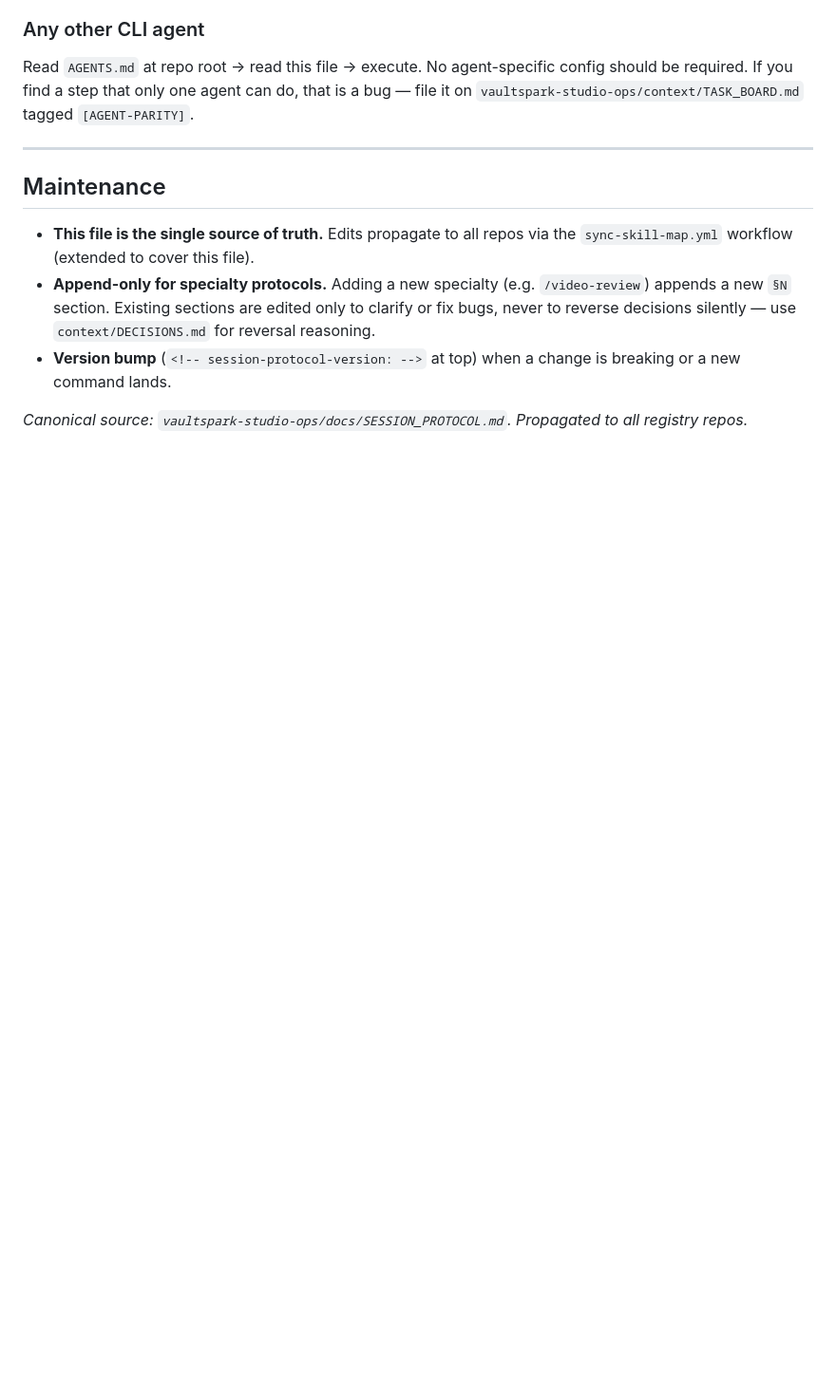
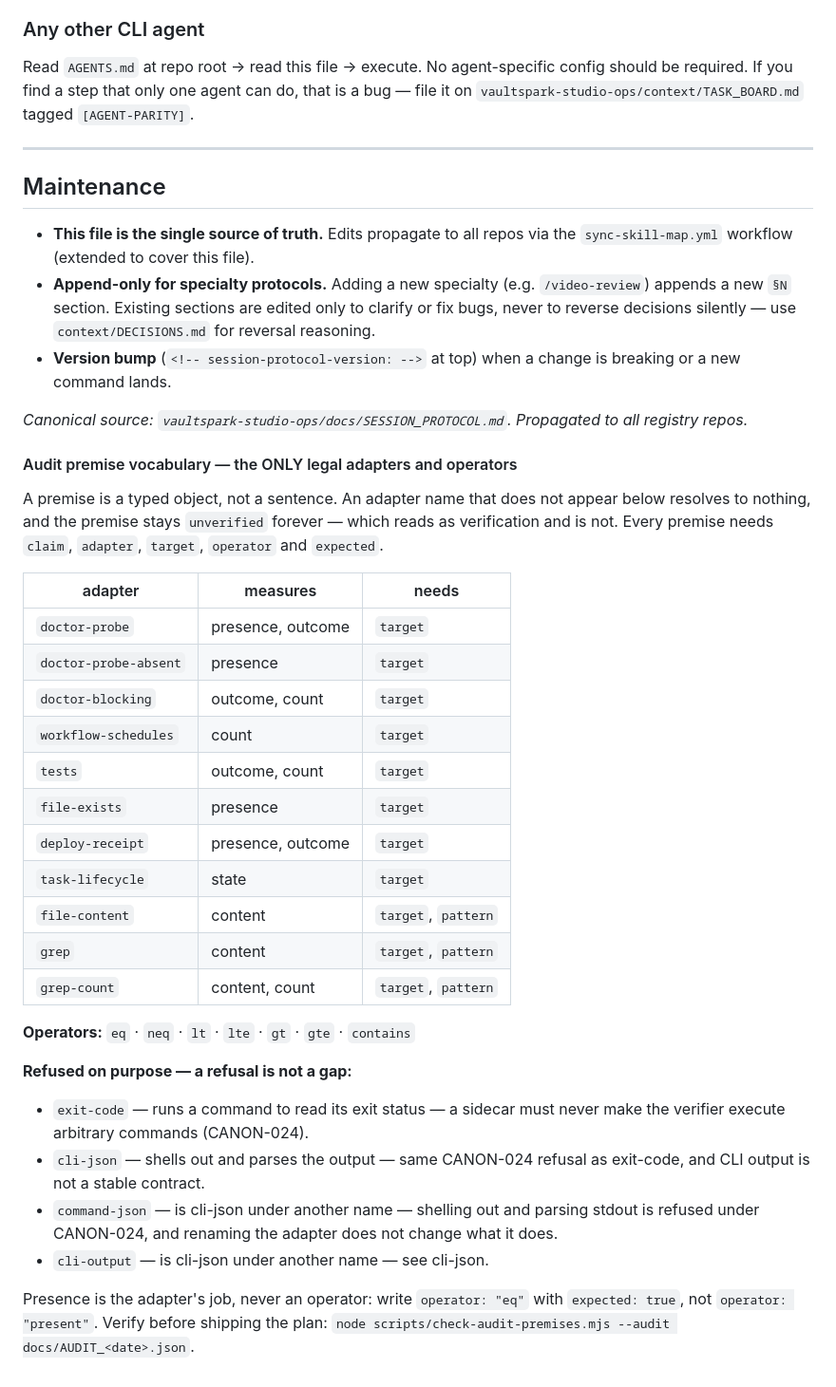
Before and after one commit to VaultSparkStudios/gridiron-gm-play, a Markdown page: docs/SESSION_PROTOCOL.md, the part around the change. Shown at 95% size. Drawn GitHub-style; blank space fills up the shorter version.

Commit message:
docs: sync Studio OS docs/SESSION_PROTOCOL.md

```diff
--- a/docs/SESSION_PROTOCOL.md
+++ b/docs/SESSION_PROTOCOL.md
@@ -939,3 +939,40 @@ Read `AGENTS.md` at repo root → read this file → execute. No agent-specific
 - **Version bump** (`<!-- session-protocol-version: -->` at top) when a change is breaking or a new command lands.
 
 *Canonical source: `vaultspark-studio-ops/docs/SESSION_PROTOCOL.md`. Propagated to all registry repos.*
+
+<!-- BEGIN GENERATED: audit-premise-vocabulary (gen-premise-vocabulary.mjs) -->
+
+#### Audit premise vocabulary — the ONLY legal adapters and operators
+
+A premise is a typed object, not a sentence. An adapter name that does not appear
+below resolves to nothing, and the premise stays `unverified` forever — which reads
+as verification and is not. Every premise needs `claim`, `adapter`, `target`,
+`operator` and `expected`.
+
+| adapter | measures | needs |
+|---|---|---|
+| `doctor-probe` | presence, outcome | `target` |
+| `doctor-probe-absent` | presence | `target` |
+| `doctor-blocking` | outcome, count | `target` |
+| `workflow-schedules` | count | `target` |
+| `tests` | outcome, count | `target` |
+| `file-exists` | presence | `target` |
+| `deploy-receipt` | presence, outcome | `target` |
+| `task-lifecycle` | state | `target` |
+| `file-content` | content | `target`, `pattern` |
+| `grep` | content | `target`, `pattern` |
+| `grep-count` | content, count | `target`, `pattern` |
+
+**Operators:** `eq` · `neq` · `lt` · `lte` · `gt` · `gte` · `contains`
+
+**Refused on purpose — a refusal is not a gap:**
+- `exit-code` — runs a command to read its exit status — a sidecar must never make the verifier execute arbitrary commands (CANON-024).
+- `cli-json` — shells out and parses the output — same CANON-024 refusal as exit-code, and CLI output is not a stable contract.
+- `command-json` — is cli-json under another name — shelling out and parsing stdout is refused under CANON-024, and renaming the adapter does not change what it does.
+- `cli-output` — is cli-json under another name — see cli-json.
+
+Presence is the adapter's job, never an operator: write `operator: "eq"` with
+`expected: true`, not `operator: "present"`. Verify before shipping the plan:
+`node scripts/check-audit-premises.mjs --audit docs/AUDIT_<date>.json`.
+
+<!-- END GENERATED: audit-premise-vocabulary -->
```
